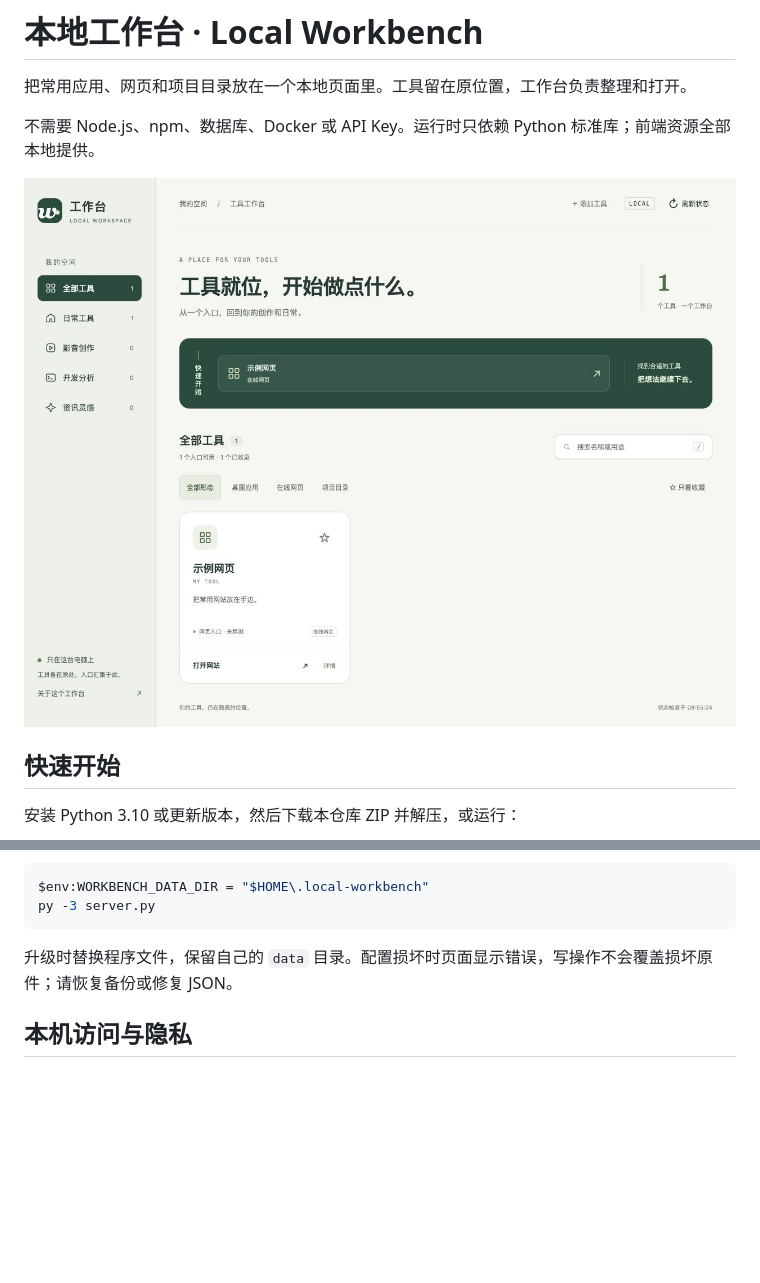
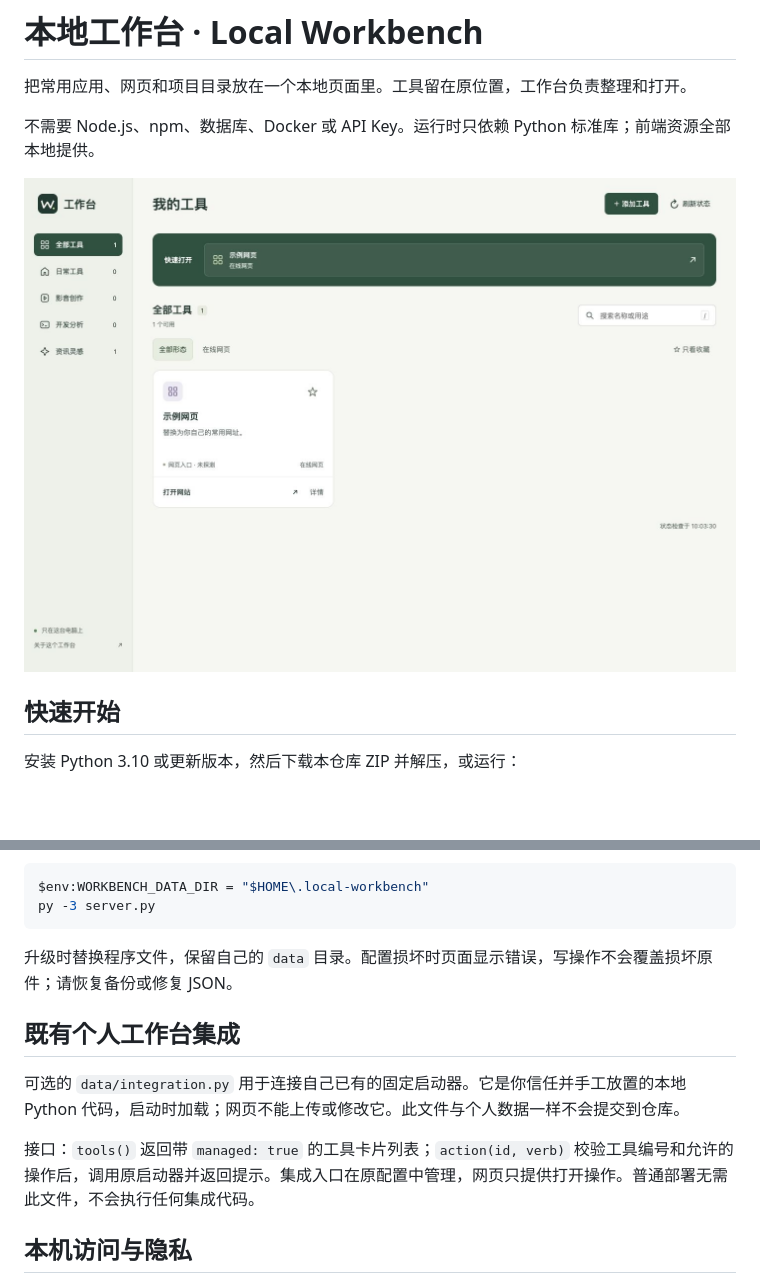
Before and after one commit to Tyler9169/local-workbench, a Markdown page: README.md, 2 parts joined by grey strips. GitHub-like rendering; pictures changed too: docs/preview.png; blank space fills up the shorter version.

Commit message:
Simplify typography and support private existing-tool integrations

```diff
--- a/README.md
+++ b/README.md
@@ -62,6 +62,12 @@ py -3 server.py
 
 升级时替换程序文件，保留自己的 `data` 目录。配置损坏时页面显示错误，写操作不会覆盖损坏原件；请恢复备份或修复 JSON。
 
+## 既有个人工作台集成
+
+可选的 `data/integration.py` 用于连接自己已有的固定启动器。它是你信任并手工放置的本地 Python 代码，启动时加载；网页不能上传或修改它。此文件与个人数据一样不会提交到仓库。
+
+接口：`tools()` 返回带 `managed: true` 的工具卡片列表；`action(id, verb)` 校验工具编号和允许的操作后，调用原启动器并返回提示。集成入口在原配置中管理，网页只提供打开操作。普通部署无需此文件，不会执行任何集成代码。
+
 ## 本机访问与隐私
 
 仅监听 `127.0.0.1`，并校验 Host、Origin 和自定义请求头。静态资源使用固定白名单，配置文件不能通过 HTTP 下载。启动操作只接受已登记入口，不接收命令或额外参数；所有页面文本均转义。
```
Also changed, not shown: 5 other files.
